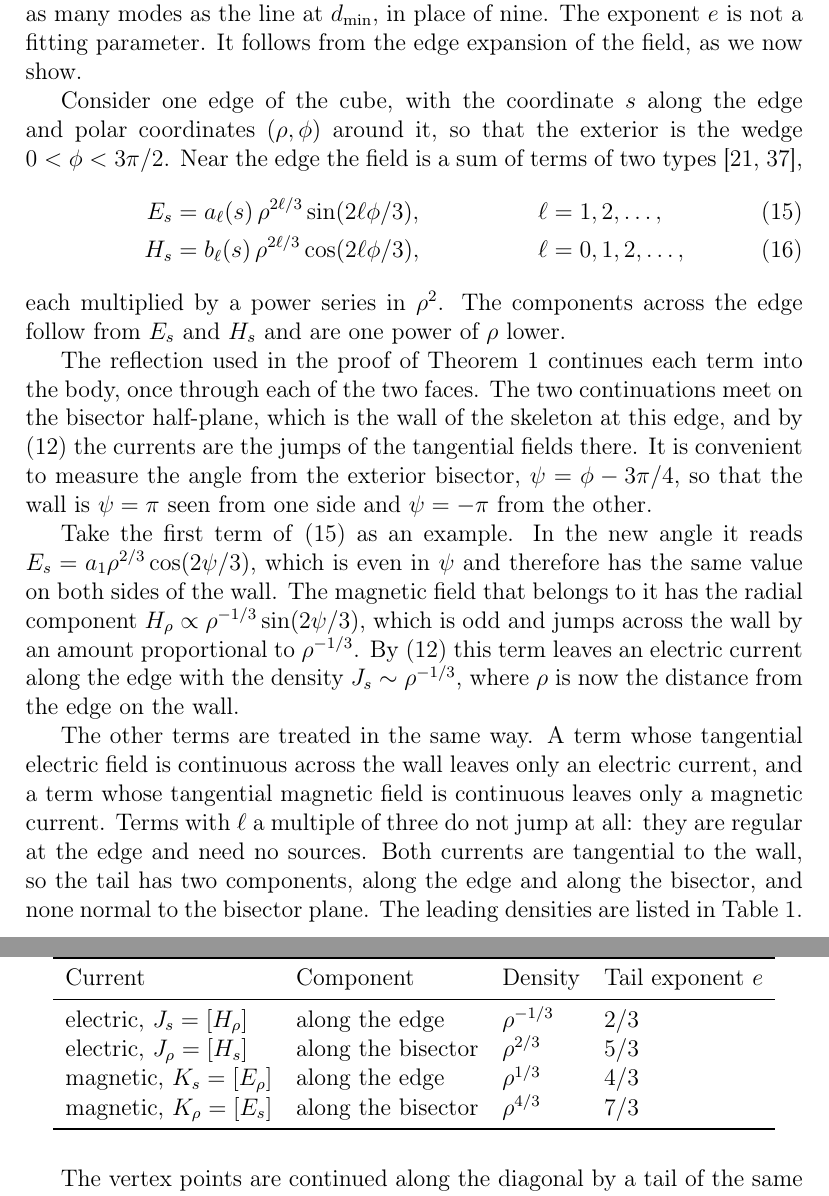
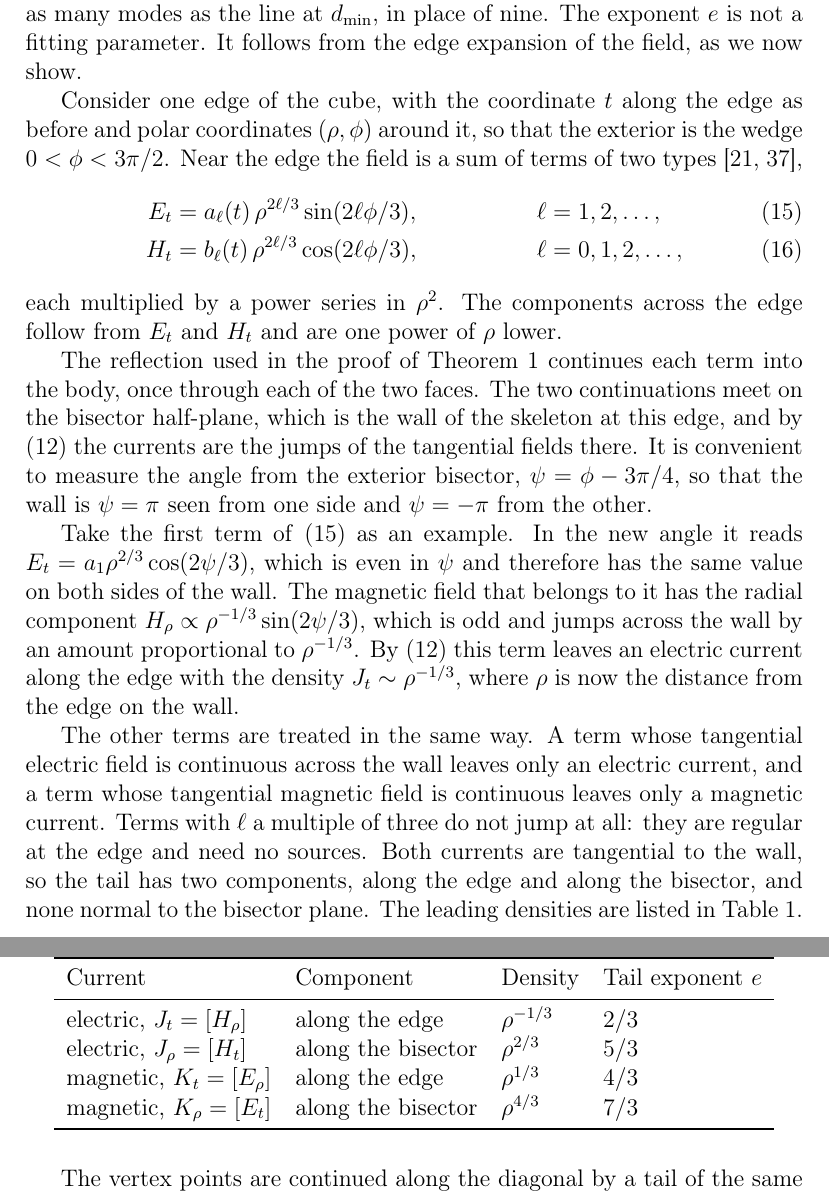
Before and after one commit to sap6/MFS, a LaTeX paper (paper/main.tex, which reads paper/sections/cube.tex): two parts of pages 16 and 17 of 39, joined at a grey line, cut so that both start at the same text. Compiled offline with pdfLaTeX.

```diff
--- a/paper/sections/cube.tex
+++ b/paper/sections/cube.tex
@@ -39,16 +39,16 @@
 
 We therefore add nine lines at the depths $2^{-i}d_{\min}$, $i = 1,\dots,9$, which are not free. All nine carry the same set of mode coefficients, multiplied by fixed weights $(2^{-i})^{e}$ that decrease with the depth. We call this continuation the \emph{singular tail}. It adds one set of coefficients per edge and kind of dipole, with as many modes as the line at $d_{\min}$, in place of nine. The exponent $e$ is not a fitting parameter. It follows from the edge expansion of the field, as we now show.
 
-Consider one edge of the cube, with the coordinate $s$ along the edge and polar coordinates $(\rho,\phi)$ around it, so that the exterior is the wedge $0<\phi<3\pi/2$. Near the edge the field is a sum of terms of two types \cite{meixner1972,costabel2000},
+Consider one edge of the cube, with the coordinate $t$ along the edge as before and polar coordinates $(\rho,\phi)$ around it, so that the exterior is the wedge $0<\phi<3\pi/2$. Near the edge the field is a sum of terms of two types \cite{meixner1972,costabel2000},
 \begin{align}
-  E_s &= a_\ell(s)\,\rho^{2\ell/3}\sin(2\ell\phi/3), & \ell &= 1,2,\dots, \label{eq:tm}\\
-  H_s &= b_\ell(s)\,\rho^{2\ell/3}\cos(2\ell\phi/3), & \ell &= 0,1,2,\dots, \label{eq:te}
+  E_t &= a_\ell(t)\,\rho^{2\ell/3}\sin(2\ell\phi/3), & \ell &= 1,2,\dots, \label{eq:tm}\\
+  H_t &= b_\ell(t)\,\rho^{2\ell/3}\cos(2\ell\phi/3), & \ell &= 0,1,2,\dots, \label{eq:te}
 \end{align}
-each multiplied by a power series in $\rho^2$. The components across the edge follow from $E_s$ and $H_s$ and are one power of $\rho$ lower.
+each multiplied by a power series in $\rho^2$. The components across the edge follow from $E_t$ and $H_t$ and are one power of $\rho$ lower.
 
 The reflection used in the proof of \autoref{thm:skeleton} continues each term into the body, once through each of the two faces. The two continuations meet on the bisector half-plane, which is the wall of the skeleton at this edge, and by \eqref{eq:jumps} the currents are the jumps of the tangential fields there. It is convenient to measure the angle from the exterior bisector, $\psi = \phi - 3\pi/4$, so that the wall is $\psi = \pi$ seen from one side and $\psi = -\pi$ from the other.
 
-Take the first term of \eqref{eq:tm} as an example. In the new angle it reads $E_s = a_1\rho^{2/3}\cos(2\psi/3)$, which is even in $\psi$ and therefore has the same value on both sides of the wall. The magnetic field that belongs to it has the radial component $H_\rho\propto\rho^{-1/3}\sin(2\psi/3)$, which is odd and jumps across the wall by an amount proportional to $\rho^{-1/3}$. By \eqref{eq:jumps} this term leaves an electric current along the edge with the density $J_s\sim\rho^{-1/3}$, where $\rho$ is now the distance from the edge on the wall.
+Take the first term of \eqref{eq:tm} as an example. In the new angle it reads $E_t = a_1\rho^{2/3}\cos(2\psi/3)$, which is even in $\psi$ and therefore has the same value on both sides of the wall. The magnetic field that belongs to it has the radial component $H_\rho\propto\rho^{-1/3}\sin(2\psi/3)$, which is odd and jumps across the wall by an amount proportional to $\rho^{-1/3}$. By \eqref{eq:jumps} this term leaves an electric current along the edge with the density $J_t\sim\rho^{-1/3}$, where $\rho$ is now the distance from the edge on the wall.
 
 The other terms are treated in the same way. A term whose tangential electric field is continuous across the wall leaves only an electric current, and a term whose tangential magnetic field is continuous leaves only a magnetic current. Terms with $\ell$ a multiple of three do not jump at all: they are regular at the edge and need no sources. Both currents are tangential to the wall, so the tail has two components, along the edge and along the bisector, and none normal to the bisector plane. The leading densities are listed in \autoref{tab:edgeexp}. The electric current behaves like $\rho^{-1/3}$ along the edge and like $\rho^{2/3}$ along the bisector, and the magnetic current like $\rho^{1/3}$ and $\rho^{4/3}$.
 
@@ -62,10 +62,10 @@
     \toprule
     Current & Component & Density & Tail exponent $e$ \\
     \midrule
-    electric, $J_s = [H_\rho]$ & along the edge & $\rho^{-1/3}$ & $2/3$ \\
-    electric, $J_\rho = [H_s]$ & along the bisector & $\rho^{2/3}$ & $5/3$ \\
-    magnetic, $K_s = [E_\rho]$ & along the edge & $\rho^{1/3}$ & $4/3$ \\
-    magnetic, $K_\rho = [E_s]$ & along the bisector & $\rho^{4/3}$ & $7/3$ \\
+    electric, $J_t = [H_\rho]$ & along the edge & $\rho^{-1/3}$ & $2/3$ \\
+    electric, $J_\rho = [H_t]$ & along the bisector & $\rho^{2/3}$ & $5/3$ \\
+    magnetic, $K_t = [E_\rho]$ & along the edge & $\rho^{1/3}$ & $4/3$ \\
+    magnetic, $K_\rho = [E_t]$ & along the bisector & $\rho^{4/3}$ & $7/3$ \\
     \bottomrule
   \end{tabular}
 \end{table}
```
Also changed, not shown: paper/sections/abstract.tex (+1 -1 lines), paper/sections/appendix.tex (+3 -0 lines), paper/sections/cost.tex (+2 -2 lines), paper/sections/skeleton.tex (+4 -4 lines), paper/sections/cube.tex (2 more changed lines), 1 other file.
